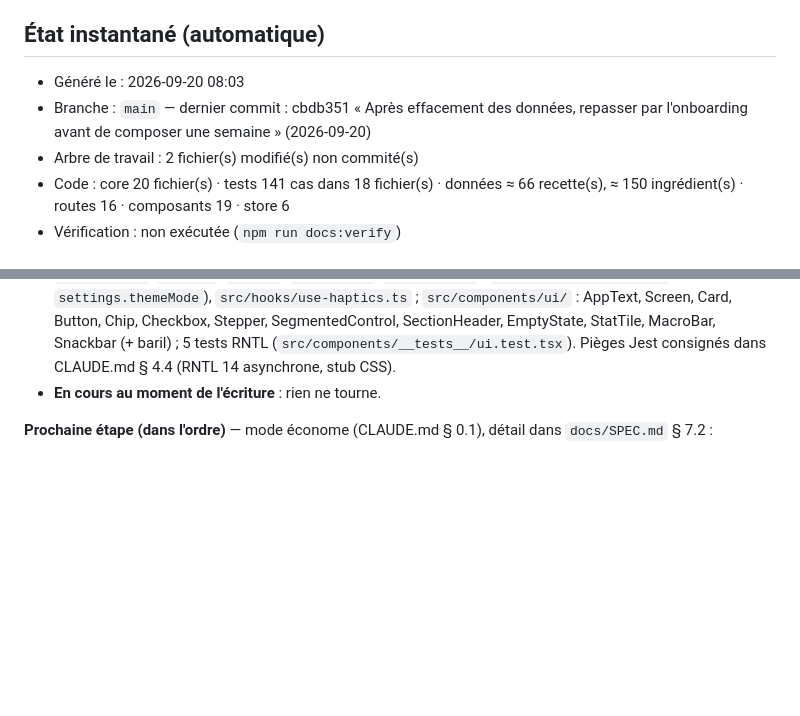
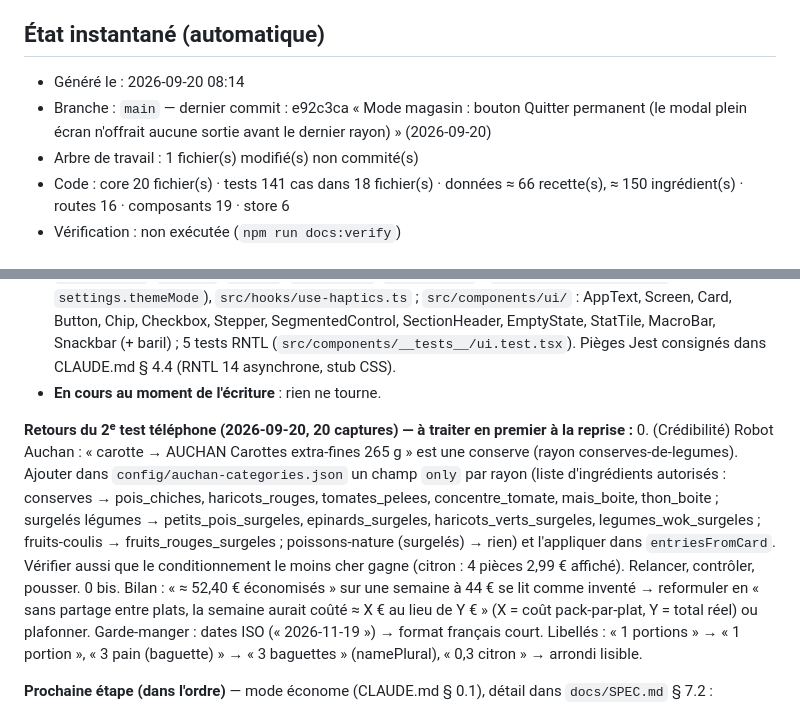
Before and after one commit to zilfa94/wsf-week-shop-food, a Markdown page: AVANCEMENT.md, 2 parts joined by grey strips. Drawn GitHub-style; blank space fills up the shorter version.

Commit message:
AVANCEMENT : retours du 2e test téléphone (conserves rattachées au frais chez Auchan, bilan, dates, pluriels)
Co-Authored-By: Claude Opus 5 <noreply@anthropic.com>

```diff
--- a/AVANCEMENT.md
+++ b/AVANCEMENT.md
@@ -6,9 +6,9 @@
 ## État instantané (automatique)
 
 <!-- auto:start — généré par `npm run docs:status`, NE PAS ÉDITER À LA MAIN -->
-- Généré le : 2026-09-20 08:03
-- Branche : `main` — dernier commit : cbdb351 « Après effacement des données, repasser par l'onboarding avant de composer une semaine » (2026-09-20)
-- Arbre de travail : 2 fichier(s) modifié(s) non commité(s)
+- Généré le : 2026-09-20 08:14
+- Branche : `main` — dernier commit : e92c3ca « Mode magasin : bouton Quitter permanent (le modal plein écran n'offrait aucune sortie avant le dernier rayon) » (2026-09-20)
+- Arbre de travail : 1 fichier(s) modifié(s) non commité(s)
 - Code : core 20 fichier(s) · tests 141 cas dans 18 fichier(s) · données ≈ 66 recette(s), ≈ 150 ingrédient(s) · routes 16 · composants 19 · store 6
 - Vérification : non exécutée (`npm run docs:verify`)
 <!-- auto:end -->
@@ -42,6 +42,10 @@
 - **`src/store/` complet** (SPEC § 5) : `types.ts` (slices, `PersistedState`, défauts), `migrations.ts` (`STORE_VERSION = 1`, table de migrations, `sanitizePersisted` qui rejette un plan d'une autre `datasetVersion` ou avec une recette inconnue), `index.ts` (`useAppStore` = 5 slices + `persist` AsyncStorage, `partialize`, `merge` assainissant ; actions qui n'appellent que le core : générer/regénérer avec repas conservés, swap + undo, verrou, cuisiné avec décompte du garde-manger, portions, semaine suivante, cochage/pack/articles libres, « j'en ai déjà », entrée au garde-manger après courses, réglages, reset), `selectors.ts`, `hooks.ts` (`useHydrated`, `useToday` = seule horloge, `useShoppingList`, `useWeekNutrition`, `useDayNutrition`, `useSwapSuggestions`, `useCookWithPantry`, `usePantryAlerts`, `useWeekReport`, `useRecipeIngredientStatus`) ; `jest.setup.ts` (mocks AsyncStorage + haptics) référencé par `setupFilesAfterEnv` ; 11 tests sur le vrai jeu de données.
 - **Thème et composants de base faits** (SPEC § 6) : `src/constants/theme.ts` (palette clair/sombre typée `ThemeColors`, `Spacing`, `Radius`, `Typography`, `TouchTarget`), `src/hooks/use-theme.ts` (suit `settings.themeMode`), `src/hooks/use-haptics.ts` ; `src/components/ui/` : AppText, Screen, Card, Button, Chip, Checkbox, Stepper, SegmentedControl, SectionHeader, EmptyState, StatTile, MacroBar, Snackbar (+ baril) ; 5 tests RNTL (`src/components/__tests__/ui.test.tsx`). Pièges Jest consignés dans CLAUDE.md § 4.4 (RNTL 14 asynchrone, stub CSS).
 - **En cours au moment de l'écriture** : rien ne tourne.
+
+**Retours du 2ᵉ test téléphone (2026-09-20, 20 captures) — à traiter en premier à la reprise :**
+0. (Crédibilité) Robot Auchan : « carotte → AUCHAN Carottes extra-fines 265 g » est une conserve (rayon conserves-de-legumes). Ajouter dans `config/auchan-categories.json` un champ `only` par rayon (liste d'ingrédients autorisés : conserves → pois_chiches, haricots_rouges, tomates_pelees, concentre_tomate, mais_boite, thon_boite ; surgelés légumes → petits_pois_surgeles, epinards_surgeles, haricots_verts_surgeles, legumes_wok_surgeles ; fruits-coulis → fruits_rouges_surgeles ; poissons-nature (surgelés) → rien) et l'appliquer dans `entriesFromCard`. Vérifier aussi que le conditionnement le moins cher gagne (citron : 4 pièces 2,99 € affiché). Relancer, contrôler, pousser.
+0 bis. Bilan : « ≈ 52,40 € économisés » sur une semaine à 44 € se lit comme inventé → reformuler en « sans partage entre plats, la semaine aurait coûté ≈ X € au lieu de Y € » (X = coût pack-par-plat, Y = total réel) ou plafonner. Garde-manger : dates ISO (« 2026-11-19 ») → format français court. Libellés : « 1 portions » → « 1 portion », « 3 pain (baguette) » → « 3 baguettes » (namePlural), « 0,3 citron » → arrondi lisible.
 
 **Prochaine étape (dans l'ordre)** — mode économe (CLAUDE.md § 0.1), détail dans `docs/SPEC.md` § 7.2 :
 1. **Prix réels par scraping (décidé le 2026-09-20, CLAUDE.md § 2, SPEC § 1.4).** Dépôt : `https://github.com/zilfa94/wsf-week-shop-food` (public, poussé le 2026-09-20). Code postal de référence : **94140** (Alfortville) ; l'app devra demander le **code postal** à l'onboarding (`AppSettings.postalCode`, étape Foyer) car les prix dépendent du magasin. Sondage d'accès : Leclerc ✅ (prix après choix du magasin), Auchan ✅ (idem), Lidl ✅ (chargement JS, prix nationaux sans choix de magasin), Carrefour ❌ (403 anti-bot), Intermarché à sonder. Plan d'exécution :
```
